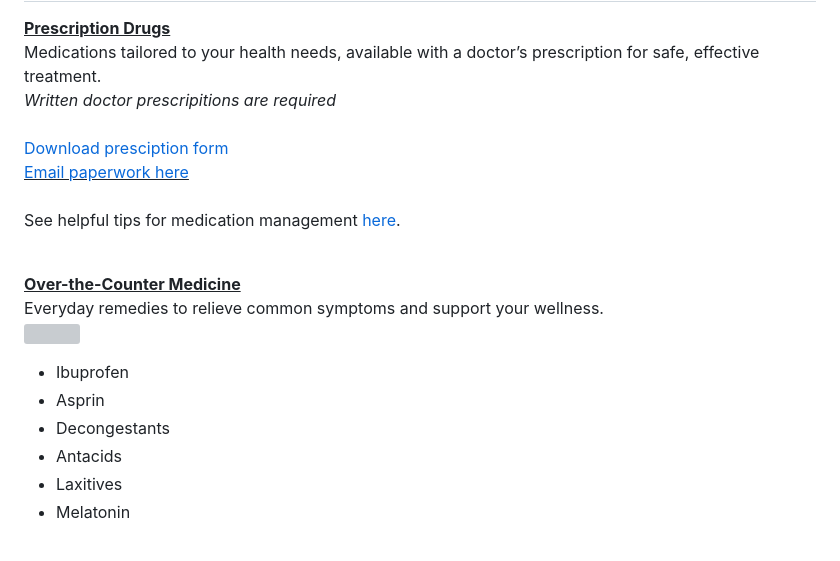
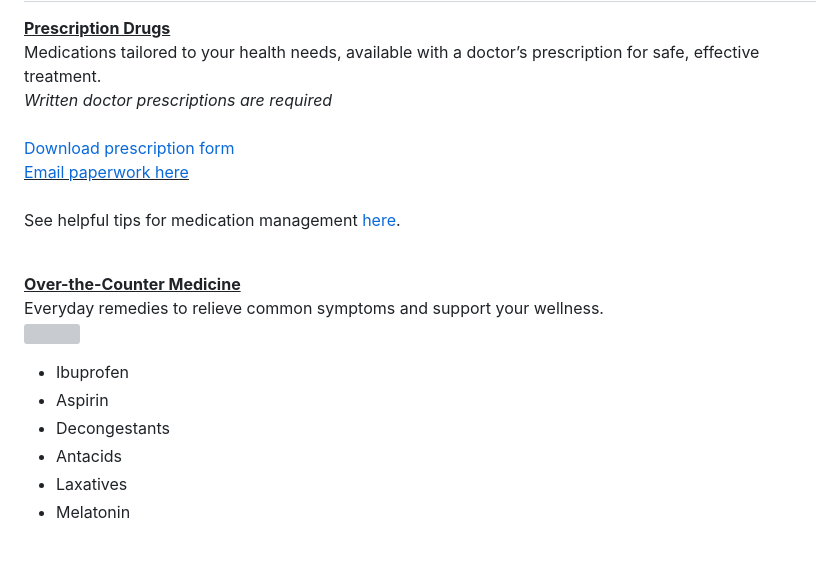
Before and after one commit to Kpadkins/Kpadkins.github.io, a Markdown page: README.md, the part around the change. GitHub-like rendering; grey boxes are pictures that could not be loaded.

```diff
--- a/README.md
+++ b/README.md
@@ -14,8 +14,8 @@
 <!-- Prescription Drug Section -->
 <b><u><font size="4" face="Georgia">Prescription Drugs</font></u></b><br/>
   <font color="gray" size="3">Medications tailored to your health needs, available with a doctor’s prescription for safe, effective treatment.</font><br/>
-  <font color="red" size="3">*Written doctor prescripitions are required*</font><br/><br/>
-  <a href="https://github.com/user-attachments/assets/1d9ec1d8-668c-4eb8-b821-b35cbe682b0a" target="_blank">Download presciption form</a><br/>
+  <font color="red" size="3">*Written doctor prescriptions are required*</font><br/><br/>
+  <a href="https://github.com/user-attachments/assets/1d9ec1d8-668c-4eb8-b821-b35cbe682b0a" target="_blank">Download prescription form</a><br/>
   <u><font size="3"><a href="mailto:ElohehPharmacy@gmail.com">Email paperwork here</a></font></u>
   <br/> <br/>
   <font color="gray" size="3">See helpful tips for medication management <a href="https://www.hopkinsmedicine.org/health/wellness-and-prevention/help-for-managing-multiple-medications" target="_blank">here</a>.</font>
@@ -27,10 +27,10 @@
   <img width="275" height="183" src="https://github.com/user-attachments/assets/e17a750c-66b7-459c-9081-d1e48e21da6d" align="right">
 <ul font size="3" align="left">
   <li>Ibuprofen</li>
-  <li>Asprin</li>
+  <li>Aspirin</li>
   <li>Decongestants</li>
   <li>Antacids</li>
-  <li>Laxitives</li>
+  <li>Laxatives</li>
   <li>Melatonin</li>
 </ul>
   <br/>
```
